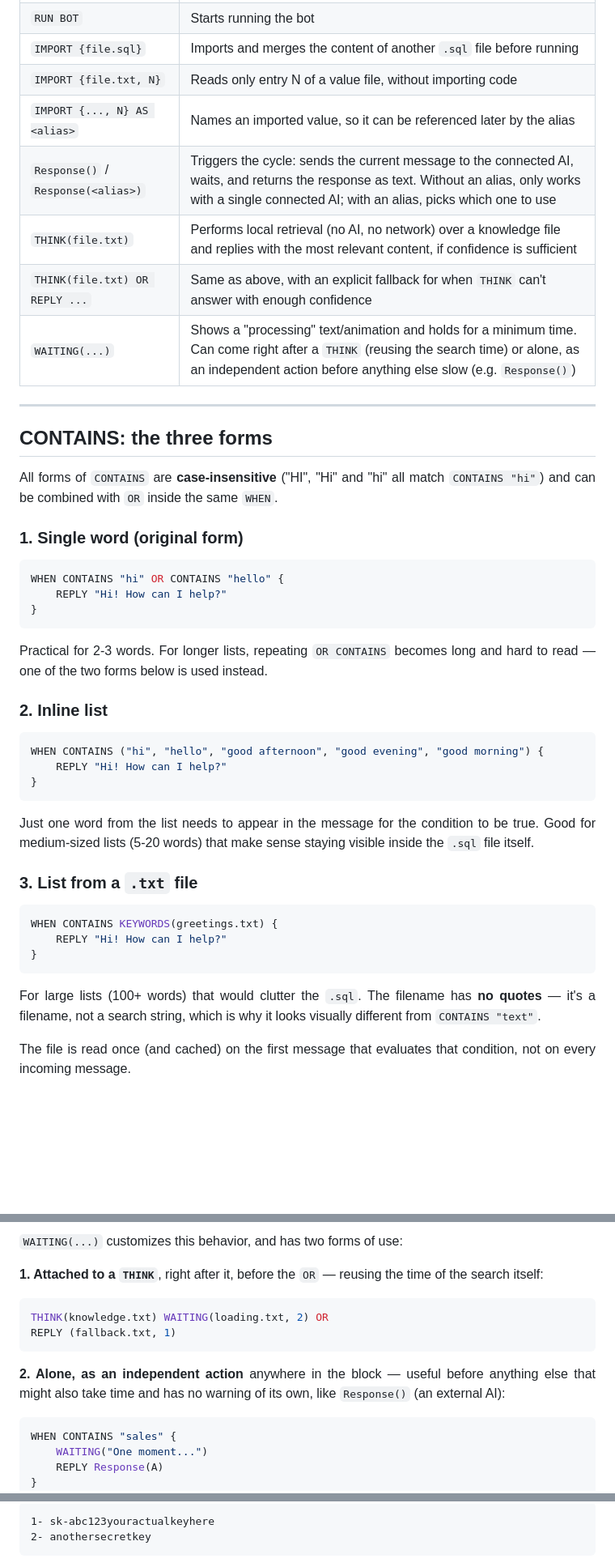
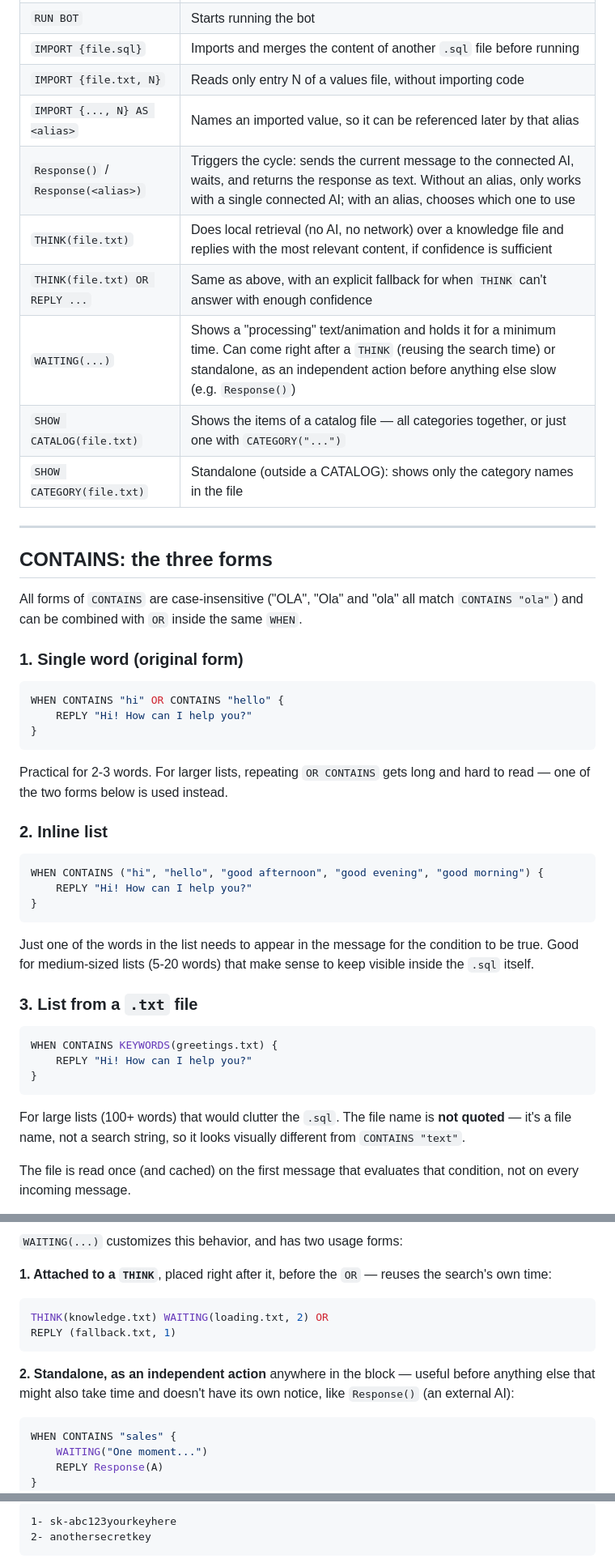
Before and after one commit to adilson889/botql, a Markdown page: docs/GETSTARTED.md, 3 parts joined by grey strips. Shown at 81% size. Rendered like a GitHub page; blank space fills up the shorter version.

Commit message:
Atualizar o GETSTARTED.md

````diff
--- a/docs/GETSTARTED.md
+++ b/docs/GETSTARTED.md
@@ -65,54 +59,48 @@ RUN BOT
 | `START` | Event triggered when the bot starts up |
 | `RUN BOT` | Starts running the bot |
 | `IMPORT {file.sql}` | Imports and merges the content of another `.sql` file before running |
-| `IMPORT {file.txt, N}` | Reads only entry N of a value file, without importing code |
-| `IMPORT {..., N} AS <alias>` | Names an imported value, so it can be referenced later by the alias |
-| `Response()` / `Response(<alias>)` | Triggers the cycle: sends the current message to the connected AI, waits, and returns the response as text. Without an alias, only works with a single connected AI; with an alias, picks which one to use |
-| `THINK(file.txt)` | Performs local retrieval (no AI, no network) over a knowledge file and replies with the most relevant content, if confidence is sufficient |
+| `IMPORT {file.txt, N}` | Reads only entry N of a values file, without importing code |
+| `IMPORT {..., N} AS <alias>` | Names an imported value, so it can be referenced later by that alias |
+| `Response()` / `Response(<alias>)` | Triggers the cycle: sends the current message to the connected AI, waits, and returns the response as text. Without an alias, only works with a single connected AI; with an alias, chooses which one to use |
+| `THINK(file.txt)` | Does local retrieval (no AI, no network) over a knowledge file and replies with the most relevant content, if confidence is sufficient |
 | `THINK(file.txt) OR REPLY ...` | Same as above, with an explicit fallback for when `THINK` can't answer with enough confidence |
-| `WAITING(...)` | Shows a "processing" text/animation and holds for a minimum time. Can come right after a `THINK` (reusing the search time) or alone, as an independent action before anything else slow (e.g. `Response()`) |
+| `WAITING(...)` | Shows a "processing" text/animation and holds it for a minimum time. Can come right after a `THINK` (reusing the search time) or standalone, as an independent action before anything else slow (e.g. `Response()`) |
+| `SHOW CATALOG(file.txt)` | Shows the items of a catalog file — all categories together, or just one with `CATEGORY("...")` |
+| `SHOW CATEGORY(file.txt)` | Standalone (outside a CATALOG): shows only the category names in the file |
 
 ---
 
 ## CONTAINS: the three forms
 
-<p align="justify">
-All forms of <code>CONTAINS</code> are <b>case-insensitive</b> ("HI", "Hi" and "hi" all match <code>CONTAINS "hi"</code>) and can be combined with <code>OR</code> inside the same <code>WHEN</code>.
-</p>
+All forms of `CONTAINS` are case-insensitive ("OLA", "Ola" and "ola" all match `CONTAINS "ola"`) and can be combined with `OR` inside the same `WHEN`.
 
 ### 1. Single word (original form)
 
 ```sql
 WHEN CONTAINS "hi" OR CONTAINS "hello" {
-    REPLY "Hi! How can I help?"
+    REPLY "Hi! How can I help you?"
 }
 ```
 
-<p align="justify">
-Practical for 2-3 words. For longer lists, repeating <code>OR CONTAINS</code> becomes long and hard to read — one of the two forms below is used instead.
-</p>
+Practical for 2-3 words. For larger lists, repeating `OR CONTAINS` gets long and hard to read — one of the two forms below is used instead.
 
 ### 2. Inline list
 
 ```sql
 WHEN CONTAINS ("hi", "hello", "good afternoon", "good evening", "good morning") {
-    REPLY "Hi! How can I help?"
+    REPLY "Hi! How can I help you?"
 }
 ```
 
-<p align="justify">
-Just one word from the list needs to appear in the message for the condition to be true. Good for medium-sized lists (5-20 words) that make sense staying visible inside the <code>.sql</code> file itself.
-</p>
+Just one of the words in the list needs to appear in the message for the condition to be true. Good for medium-sized lists (5-20 words) that make sense to keep visible inside the `.sql` itself.
 
 ### 3. List from a `.txt` file
 
 ```sql
 WHEN CONTAINS KEYWORDS(greetings.txt) {
-    REPLY "Hi! How can I help?"
+    REPLY "Hi! How can I help you?"
 }
 ```
 
-<p align="justify">
-For large lists (100+ words) that would clutter the <code>.sql</code>. The filename has <b>no quotes</b> — it's a filename, not a search string, which is why it looks visually different from <code>CONTAINS "text"</code>.
-</p>
+For large lists (100+ words) that would clutter the `.sql`. The file name is **not quoted** — it's a file name, not a search string, so it looks visually different from `CONTAINS "text"`.
 
@@ -373,20 +311,14 @@ A <code>THINK</code> search isn't instant like a normal <code>REPLY</code> — s
 
-<p align="justify">
-<code>WAITING(...)</code> customizes this behavior, and has two forms of use:
-</p>
+`WAITING(...)` customizes this behavior, and has two usage forms:
 
-<p align="justify">
-<strong>1. Attached to a <code>THINK</code></strong>, right after it, before the <code>OR</code> — reusing the time of the search itself:
-</p>
+**1. Attached to a `THINK`**, placed right after it, before the `OR` — reuses the search's own time:
 
 ```sql
 THINK(knowledge.txt) WAITING(loading.txt, 2) OR
 REPLY (fallback.txt, 1)
 ```
 
-<p align="justify">
-<strong>2. Alone, as an independent action</strong> anywhere in the block — useful before anything else that might also take time and has no warning of its own, like <code>Response()</code> (an external AI):
-</p>
+**2. Standalone, as an independent action** anywhere in the block — useful before anything else that might also take time and doesn't have its own notice, like `Response()` (an external AI):
 
 ```sql
 WHEN CONTAINS "sales" {
@@ -498,6 +452,6 @@ For API keys, tokens, and any other sensitive data, BotQL's convention is to con
 
 ```
-1- sk-abc123youractualkeyhere
+1- sk-abc123yourkeyhere
 2- anothersecretkey
 ```
 
````
Also changed, not shown: other parts of docs/GETSTARTED.md (+173 -254 lines).
